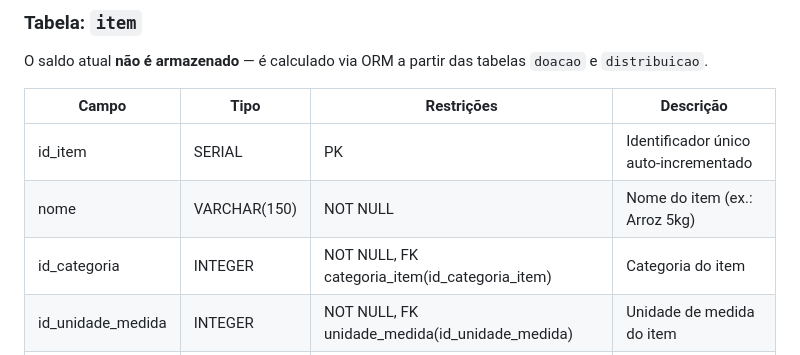
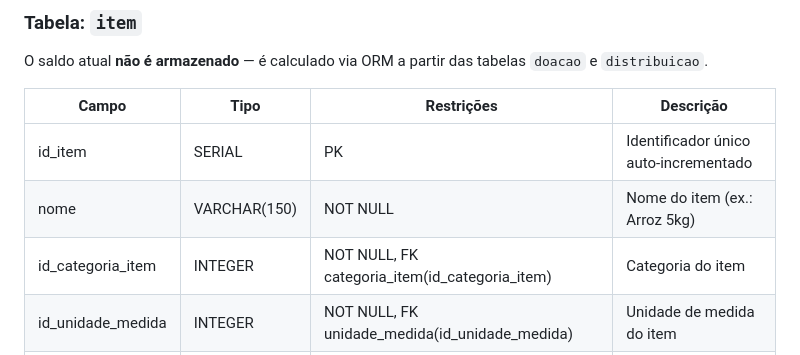
Before and after one commit to Antonio-pf/projeto-eng-soft, a Markdown page: docs/der.md, the part around the change. GitHub-like rendering.

```diff
--- a/docs/der.md
+++ b/docs/der.md
@@ -167,7 +167,7 @@ O saldo atual **não é armazenado** — é calculado via ORM a partir das tabel
 |---|---|---|---|
 | id_item | SERIAL | PK | Identificador único auto-incrementado |
 | nome | VARCHAR(150) | NOT NULL | Nome do item (ex.: Arroz 5kg) |
-| id_categoria | INTEGER | NOT NULL, FK categoria_item(id_categoria_item) | Categoria do item |
+| id_categoria_item | INTEGER | NOT NULL, FK categoria_item(id_categoria_item) | Categoria do item |
 | id_unidade_medida | INTEGER | NOT NULL, FK unidade_medida(id_unidade_medida) | Unidade de medida do item |
 | estoque_minimo | INTEGER | NOT NULL, DEFAULT 0, CHECK >= 0 | Limiar para alerta de saldo baixo |
 | criado_em | TIMESTAMP | NOT NULL, DEFAULT NOW() | Data/hora de cadastro |
```
